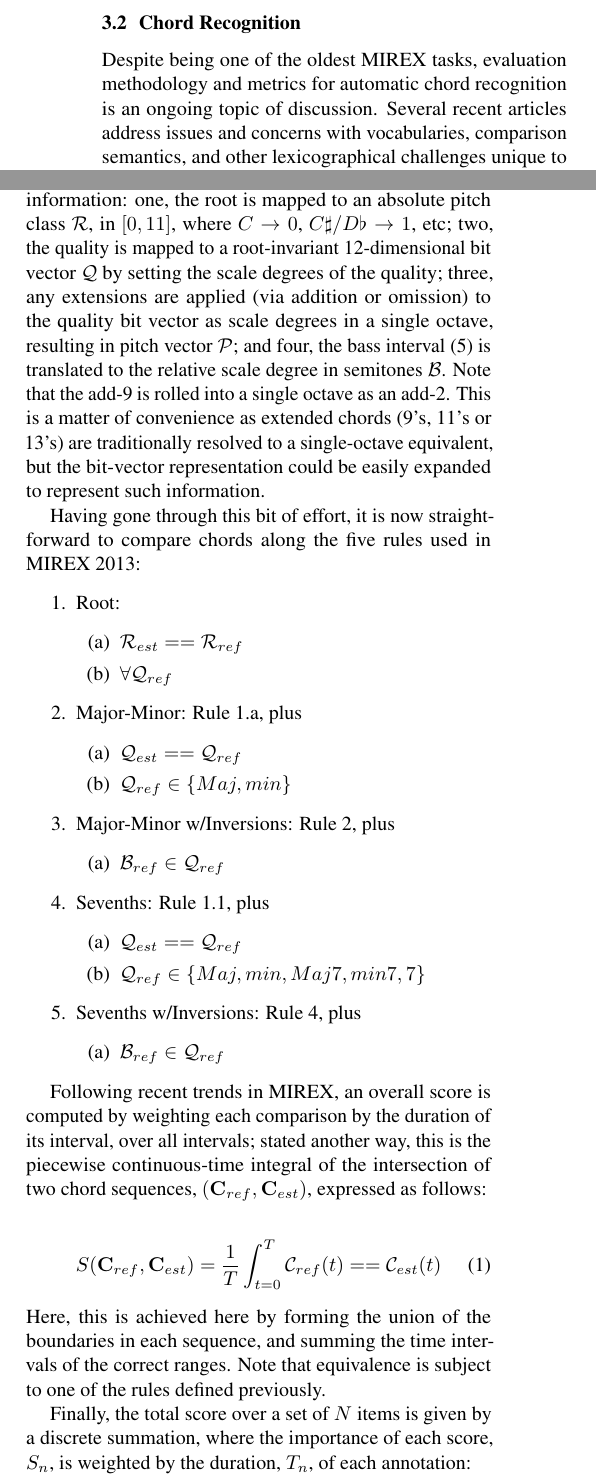
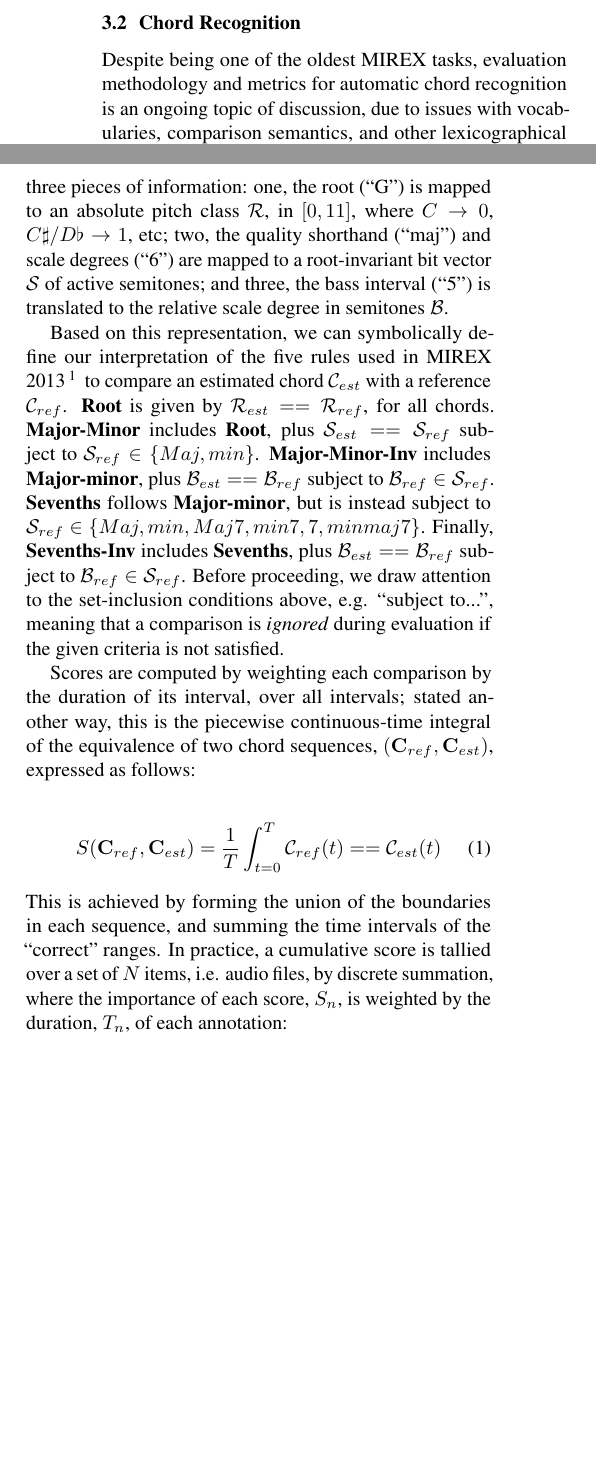
Before and after one commit to craffel/mir_eval-ismir, a LaTeX paper (paper/paper.tex): two parts of the columns of page 2 of 6, joined at a grey line, cut so that both start at the same text, the shorter picture padded with empty space. The pictures show the PDF file paper/paper.pdf that the author committed with the source.

Commit message:
Significant clean-up to the chord description section ... hopefully short enough now

```diff
--- a/paper/paper.tex
+++ b/paper/paper.tex
@@ -158,2 +158 @@ Despite being one of the oldest MIREX tasks, evaluation methodology and metrics
 %For example, ISMIR 2010 saw the fondly dubbed ``Utrecht Agreement on Chord Evaluation''\footnote{http://www.music-ir.org/mirex/wiki/The\_Utrecht\_Agreement\_on\_Chord\_Evaluation}, in which interested researchers met to discuss sane ways of quantifying the performance of automatic chord recognition systems.
-Several recent articles address issues and concerns with vocabularies, comparison semantics, and other lexicographical challenges unique to chord recognition \cite{}.
@@ -165,43 +162,24 @@ However, in order to efficiently compare chords in a variety of different ways,
-In this example, a $G:7(9)/5$ is mapped to split into 4 pieces of information: one, the root is mapped to an absolute pitch class $\mathcal{R}$, in $[0, 11]$, where $C\to0$, $C\sharp/D\flat\to1$, etc; two, the quality is mapped to a root-invariant 12-dimensional bit vector $\mathcal{Q}$ by setting the scale degrees of the quality; three, any extensions are applied (via addition or omission) to the quality bit vector as scale degrees in a single octave, resulting in pitch vector $\mathcal{P}$; and four, the bass interval (5) is translated to the relative scale degree in semitones $\mathcal{B}$.
-Note that the add-9 is rolled into a single octave as an add-2.
-This is a matter of convenience as extended chords (9's, 11's or 13's) are traditionally resolved to a single-octave equivalent, but the bit-vector representation could be easily expanded to represent such information.
+To efficiently compare chords, we first translate a given chord label $\mathcal{C}$ into a numerical representation, based on the syntax of \cite{Harte2010}.
+For example, $G:maj(6)/5$ is mapped to three pieces of information: one, the root (``G'') is mapped to an absolute pitch class $\mathcal{R}$, in $[0, 11]$, where $C\to0$, $C\sharp/D\flat\to1$, etc; two, the quality shorthand (``maj'') and scale degrees (``6'') are mapped to a root-invariant bit vector $\mathcal{S}$ of active semitones; and three, the bass interval (``5'') is translated to the relative scale degree in semitones $\mathcal{B}$.
+%Traditionally, extended chords (9's, 11's or 13's) are not considered in evaluation and instead resolved to the tetrad contained therein, e.g. $C:9 \to C:7$, etc.
+%This semitone bit-vector representation can, however, be easily expanded to represent such information in the future.
 
-Having gone through this bit of effort, it is now straightforward to compare chords along the five rules used in MIREX 2013:
-\begin{enumerate}
-\item Root:
-	\begin{enumerate}
-	\item $\mathcal{R}_{est} == \mathcal{R}_{ref}$
-	\item $\forall \mathcal{Q}_{ref}$
-	\end{enumerate}
-\item Major-Minor: Rule 1.a, plus
-	\begin{enumerate}
-	\item $\mathcal{Q}_{est} == \mathcal{Q}_{ref}$
-	\item $\mathcal{Q}_{ref} \in \{Maj, min\}$
-	\end{enumerate}
-\item Major-Minor w/Inversions: Rule 2, plus
-	\begin{enumerate}
-	\item $\mathcal{B}_{ref} \in \mathcal{Q}_{ref}$
-	\end{enumerate}
-\item Sevenths: Rule 1.1, plus
-	\begin{enumerate}
-	\item $\mathcal{Q}_{est} == \mathcal{Q}_{ref} $
-	\item $ \mathcal{Q}_{ref} \in \{Maj, min, Maj7, min7, 7\}$
-	\end{enumerate}
-\item Sevenths w/Inversions: Rule 4, plus
-	\begin{enumerate}
-	\item $\mathcal{B}_{ref} \in \mathcal{Q}_{ref}$
-	\end{enumerate}
-\end{enumerate}
+Based on this representation, we can symbolically define our interpretation of the five rules used in MIREX 2013\footnote{http://www.music-ir.org/mirex/wiki/2013:Audio\_Chord\_Estimation} to compare an estimated chord $\mathcal{C}_{est}$ with a reference $\mathcal{C}_{ref}$.
+\textbf{Root} is given by $\mathcal{R}_{est} == \mathcal{R}_{ref}$, for all chords.
+\textbf{Major-Minor} includes \textbf{Root}, plus $\mathcal{S}_{est} == \mathcal{S}_{ref}$ subject to $\mathcal{S}_{ref} \in \{Maj, min\}$.
+\textbf{Major-Minor-Inv} includes \textbf{Major-minor}, plus $\mathcal{B}_{est} == \mathcal{B}_{ref}$ subject to $\mathcal{B}_{ref} \in \mathcal{S}_{ref}$.
+\textbf{Sevenths} follows \textbf{Major-minor}, but is instead subject to $\mathcal{S}_{ref} \in \{Maj, min, Maj7, min7, 7, minmaj7\}$.
+Finally, \textbf{Sevenths-Inv} includes \textbf{Sevenths}, plus $\mathcal{B}_{est} == \mathcal{B}_{ref}$ subject to $\mathcal{B}_{ref} \in \mathcal{S}_{ref}$.
+Before proceeding, we draw attention to the set-inclusion conditions above, e.g. ``subject to...'', meaning that a comparison is \emph{ignored} during evaluation if the given criteria is not satisfied.
 
-Following recent trends in MIREX, an overall score is computed by weighting each comparison by the duration of its interval, over all intervals; stated another way, this is the piecewise continuous-time integral of the intersection of two chord sequences, $(\mathbf{C}_{ref}, \mathbf{C}_{est})$, expressed as follows:
+Scores are computed by weighting each comparison by the duration of its interval, over all intervals; stated another way, this is the piecewise continuous-time integral of the equivalence of two chord sequences, $(\mathbf{C}_{ref}, \mathbf{C}_{est})$, expressed as follows:
 
 \begin{equation}
 S(\mathbf{C}_{ref}, \mathbf{C}_{est}) = \frac{1}{T}\int_{t=0}^{T} \mathcal{C}_{ref}(t) == \mathcal{C}_{est}(t)
 \end{equation}
 
-\noindent Here, this is achieved here by forming the union of the boundaries in each sequence, and summing the time intervals of the correct ranges. Note that equivalence is subject to one of the rules defined previously.
-
-Finally, the total score over a set of $N$ items is given by a discrete summation, where the importance of each score, $S_n$, is weighted by the duration, $T_n$, of each annotation:
+\noindent This is achieved by forming the union of the boundaries in each sequence, and summing the time intervals of the ``correct'' ranges.
+In practice, a cumulative score, $S_{total}$, is tallied over a set of $N$ items, i.e. audio files, by discrete summation, where the importance of each score, $S_n$, is weighted by the duration, $T_n$, of each annotation:
 
 \begin{equation}
 S_{total} = \frac{\sum_{n=0}^{N} T_n*S_n}{\sum_{n=0}^{N} T_n}
```
Also changed, not shown: paper/paper.pdf, paper/paper.tex (8 more changed lines).
